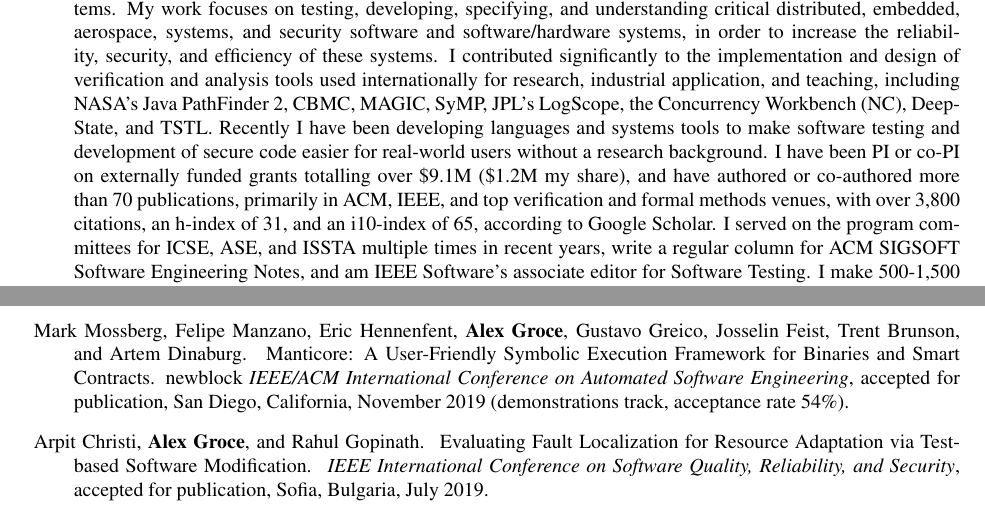
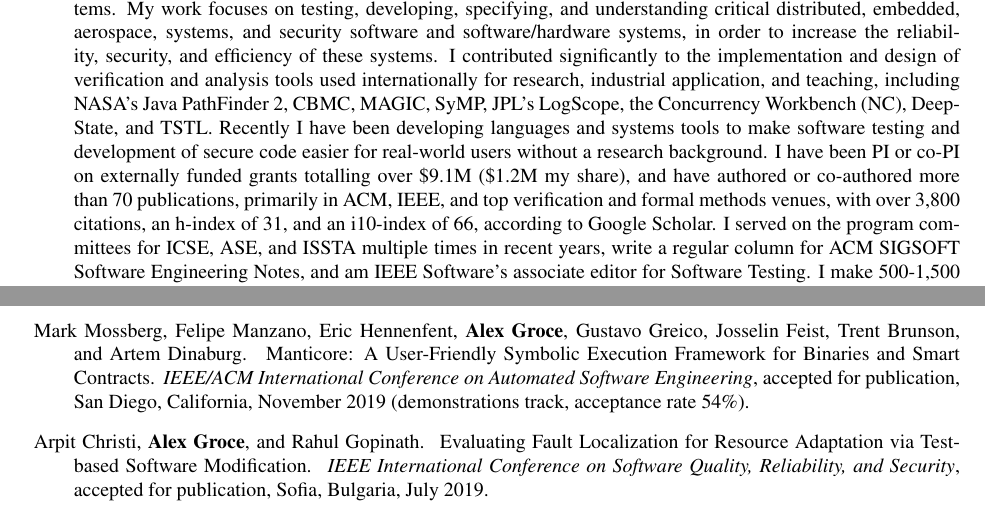
Before and after one commit to agroce/agroce.github.io, a LaTeX CV (CV/cv.tex): two parts of pages 1 and 5 of 23, joined at a grey line, cut so that both start at the same text. Compiled offline with pdfLaTeX.

Commit message:
fix typo

```diff
--- a/CV/cv.tex
+++ b/CV/cv.tex
@@ -64,7 +64,7 @@
   \$9.1M (\$1.2M my share), and have authored or co-authored more than
   70 publications, primarily in ACM, IEEE, and top verification and
   formal methods venues, with over 3,800 citations, an h-index of 31,
-  and an i10-index of 65, according to Google Scholar.  I served on
+  and an i10-index of 66, according to Google Scholar.  I served on
   the program committees for ICSE, ASE, and ISSTA multiple times in
   recent years, write a regular column for ACM SIGSOFT Software
   Engineering Notes, and am IEEE Software's associate editor for
@@ -316,7 +316,7 @@ Minimization: Application, Challenges, and Opportunities.
 \item Mark Mossberg, Felipe Manzano, Eric Hennenfent, {\bf Alex
     Groce}, Gustavo Greico, Josselin Feist, Trent Brunson, and Artem Dinaburg.
 \newblock Manticore: A User-Friendly Symbolic Execution Framework for Binaries and Smart Contracts.
-newblock \emph{IEEE/ACM International Conference on Automated Software
+\newblock \emph{IEEE/ACM International Conference on Automated Software
   Engineering}, accepted for publication, San Diego, California,
 November 2019 (demonstrations track, acceptance rate 54\%).
 
```
Also changed, not shown: CV/cv.pdf, cv.pdf.
